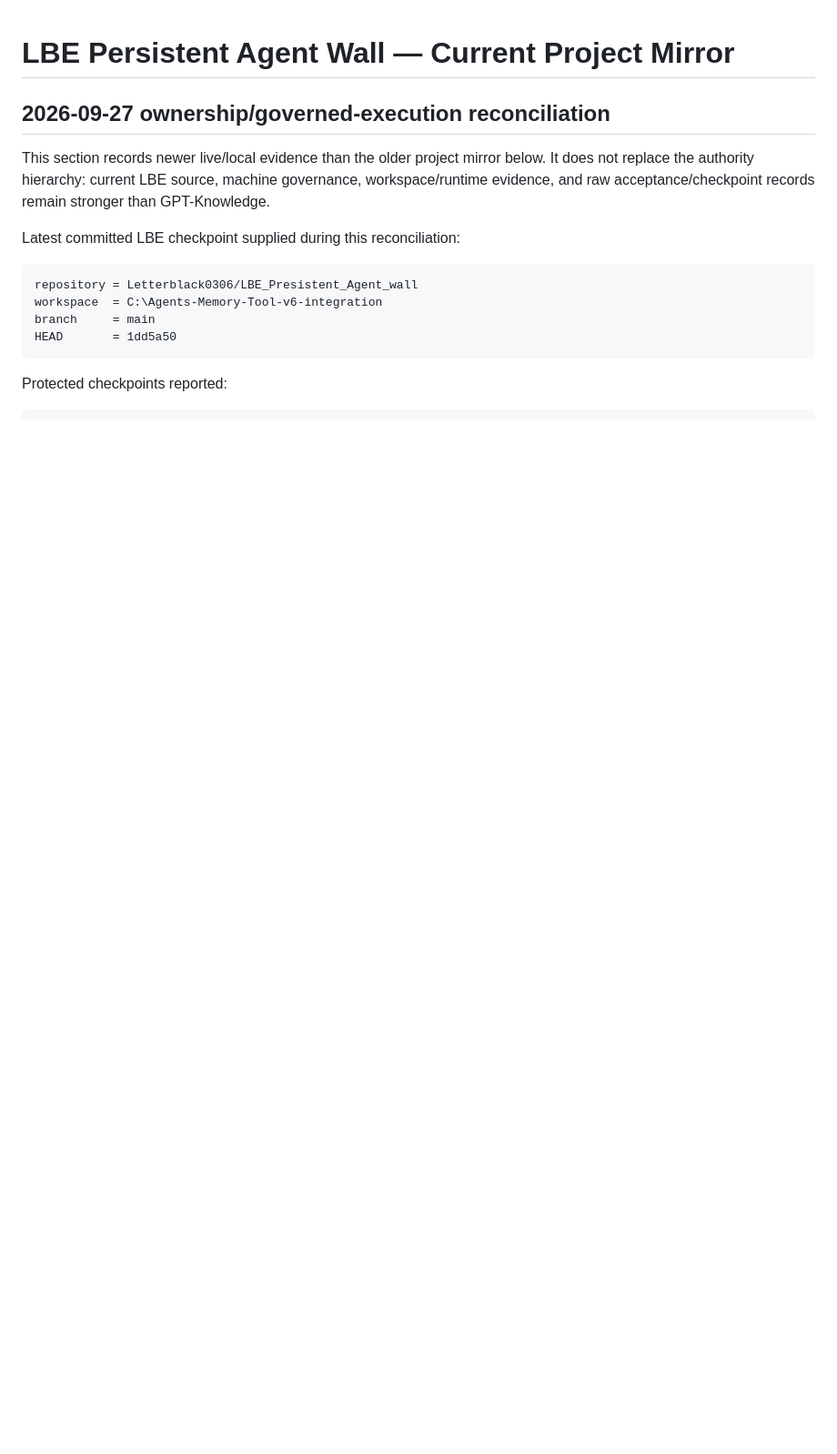
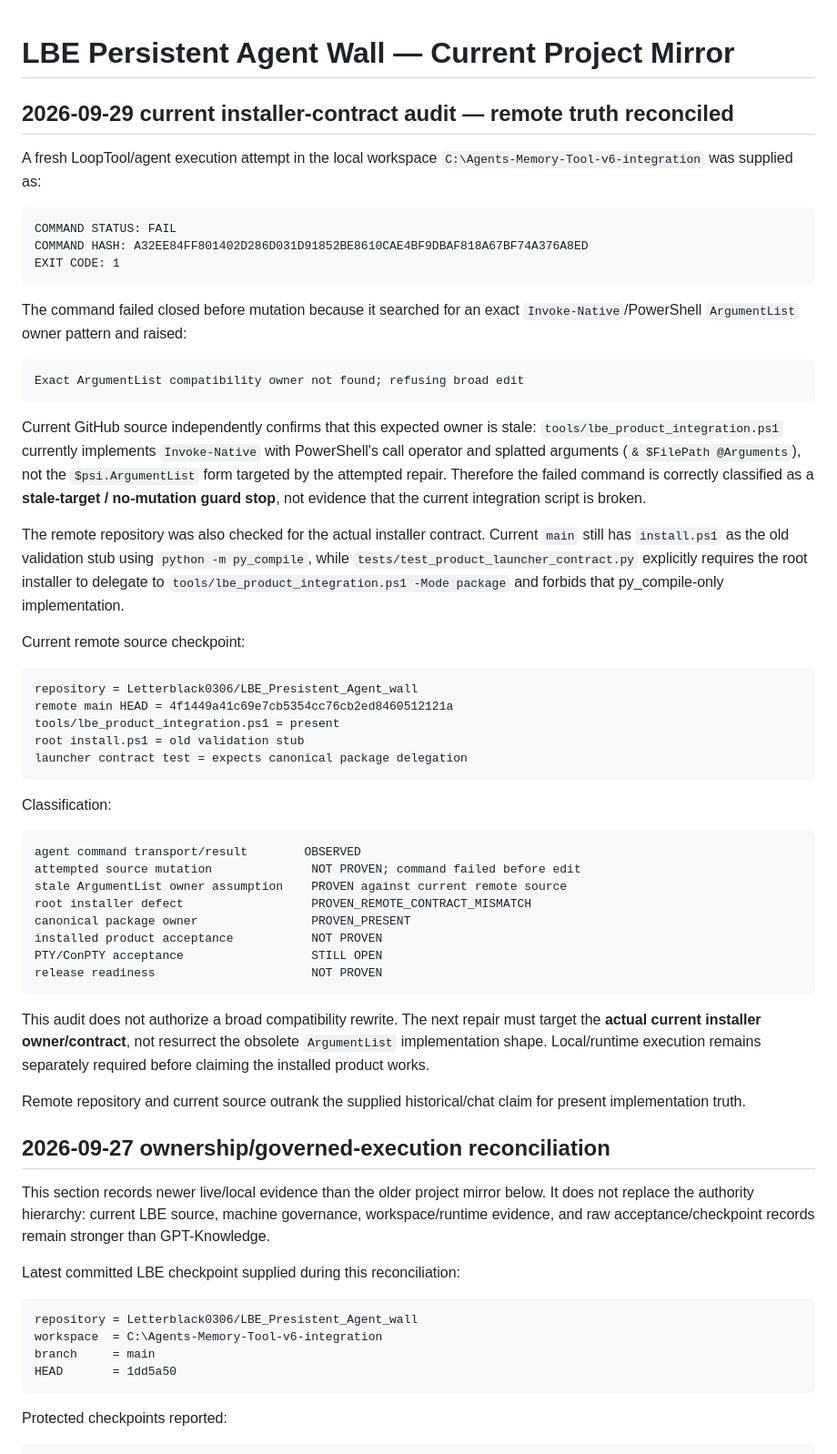
Before and after one commit to Letterblack0306/GPT-Knowledge, a Markdown page: project-engineering/projects/lbe-persistent-agent-wall-status.md, the part around the change. Shown at 91% size. Rendered like a GitHub page; blank space fills up the shorter version.

Commit message:
docs(gpt-k): record current LBE installer contract audit

````diff
--- a/project-engineering/projects/lbe-persistent-agent-wall-status.md
+++ b/project-engineering/projects/lbe-persistent-agent-wall-status.md
@@ -1,4 +1,51 @@
 # LBE Persistent Agent Wall — Current Project Mirror
+## 2026-09-29 current installer-contract audit — remote truth reconciled
+
+A fresh LoopTool/agent execution attempt in the local workspace `C:\Agents-Memory-Tool-v6-integration` was supplied as:
+
+```text
+COMMAND STATUS: FAIL
+COMMAND HASH: A32EE84FF801402D286D031D91852BE8610CAE4BF9DBAF818A67BF74A376A8ED
+EXIT CODE: 1
+```
+
+The command failed closed before mutation because it searched for an exact `Invoke-Native`/PowerShell `ArgumentList` owner pattern and raised:
+
+```text
+Exact ArgumentList compatibility owner not found; refusing broad edit
+```
+
+Current GitHub source independently confirms that this expected owner is stale: `tools/lbe_product_integration.ps1` currently implements `Invoke-Native` with PowerShell's call operator and splatted arguments (`& $FilePath @Arguments`), not the `$psi.ArgumentList` form targeted by the attempted repair. Therefore the failed command is correctly classified as a **stale-target / no-mutation guard stop**, not evidence that the current integration script is broken.
+
+The remote repository was also checked for the actual installer contract. Current `main` still has `install.ps1` as the old validation stub using `python -m py_compile`, while `tests/test_product_launcher_contract.py` explicitly requires the root installer to delegate to `tools/lbe_product_integration.ps1 -Mode package` and forbids that py_compile-only implementation.
+
+Current remote source checkpoint:
+
+```text
+repository = Letterblack0306/LBE_Presistent_Agent_wall
+remote main HEAD = 4f1449a41c69e7cb5354cc76cb2ed8460512121a
+tools/lbe_product_integration.ps1 = present
+root install.ps1 = old validation stub
+launcher contract test = expects canonical package delegation
+```
+
+Classification:
+
+```text
+agent command transport/result        OBSERVED
+attempted source mutation              NOT PROVEN; command failed before edit
+stale ArgumentList owner assumption    PROVEN against current remote source
+root installer defect                  PROVEN_REMOTE_CONTRACT_MISMATCH
+canonical package owner                PROVEN_PRESENT
+installed product acceptance           NOT PROVEN
+PTY/ConPTY acceptance                  STILL OPEN
+release readiness                      NOT PROVEN
+```
+
+This audit does not authorize a broad compatibility rewrite. The next repair must target the **actual current installer owner/contract**, not resurrect the obsolete `ArgumentList` implementation shape. Local/runtime execution remains separately required before claiming the installed product works.
+
+Remote repository and current source outrank the supplied historical/chat claim for present implementation truth.
+
 
 ## 2026-09-27 ownership/governed-execution reconciliation
 
````
